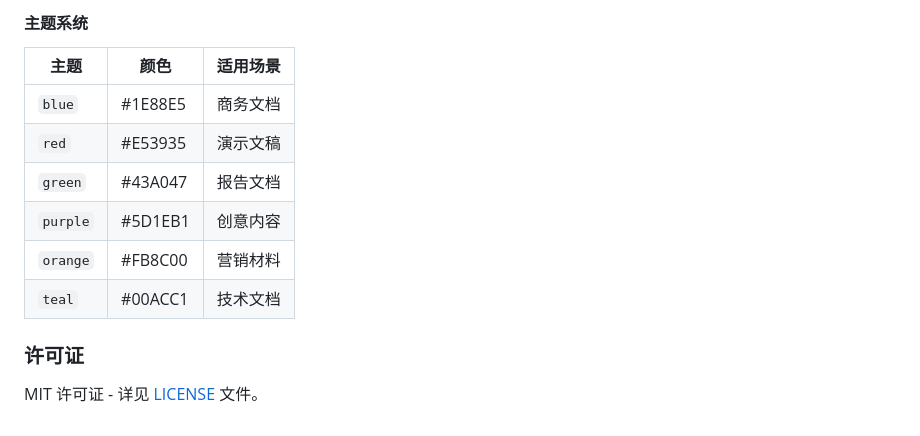
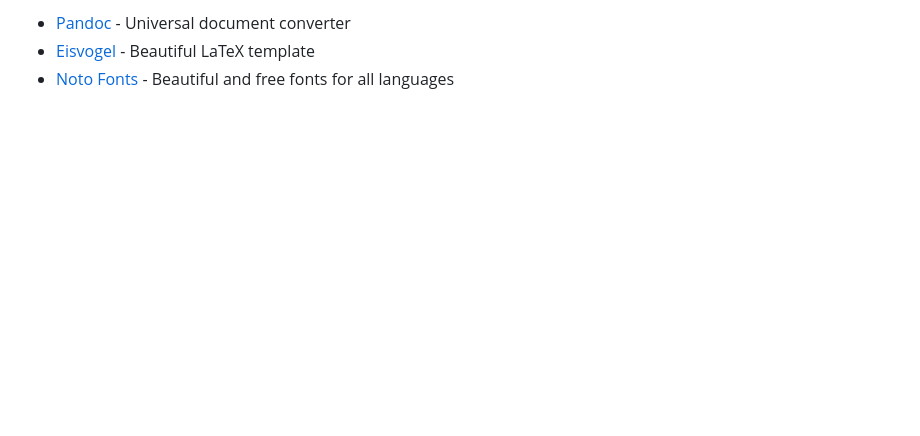
Before and after one commit to MarkShawn2020/my-pandoc, a Markdown page: README.md, the part around the change printed below. Drawn GitHub-style; blank space fills up the shorter version.

```diff
--- a/README.md
+++ b/README.md
@@ -243,14 +192,3 @@ pandoc-enhanced 文档.md --qrcode-url "URL" --qrcode-bg "#FF0000" --qrcode-fg "
-#### 主题系统
-
-| 主题 | 颜色 | 适用场景 |
-|------|------|----------|
-| `blue` | #1E88E5 | 商务文档 |
-| `red` | #E53935 | 演示文稿 |
-| `green` | #43A047 | 报告文档 |
-| `purple` | #5D1EB1 | 创意内容 |
-| `orange` | #FB8C00 | 营销材料 |
-| `teal` | #00ACC1 | 技术文档 |
-
-### 许可证
-
-MIT 许可证 - 详见 [LICENSE](LICENSE) 文件。
+- [Pandoc](https://pandoc.org/) - Universal document converter
+- [Eisvogel](https://github.com/Wandmalfarbe/pandoc-latex-template) - Beautiful LaTeX template
+- [Noto Fonts](https://www.google.com/get/noto/) - Beautiful and free fonts for all languages
```
Also changed, not shown: other parts of README.md (+10 -61 lines), README-zh.md (added, +235 -0 lines).
